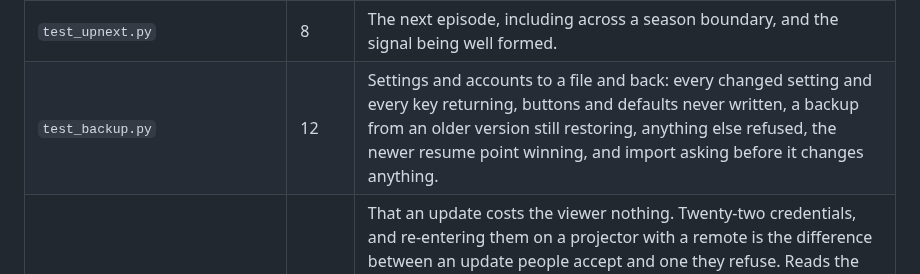
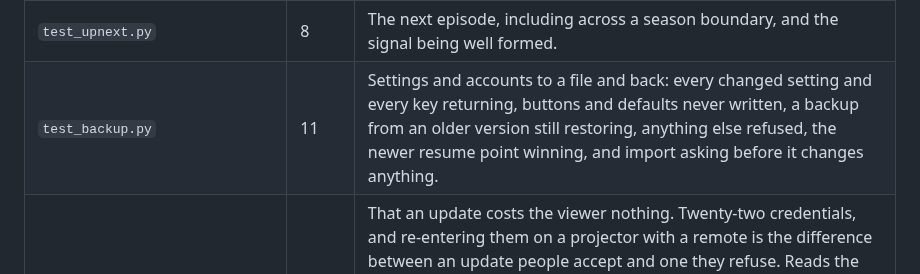
Before and after one commit to NofLevi/kodi, a Markdown page: CLAUDE.md, the part around the change. Rendered like a GitHub page.

Commit message:
CLAUDE.md: the backup test count

```diff
--- a/CLAUDE.md
+++ b/CLAUDE.md
@@ -1672,7 +1672,7 @@ plus a `no_network` fixture that fails loudly if a test reaches the internet.
 | `test_wizard.py` | 7 | The one setup step that is not an account: light against richer artwork, with what each costs, and a device that is told it has room rather than quietly switched. |
 | `test_urlsession.py` | 13 | The standard-library HTTP session that replaces requests: parameters, form and JSON bodies, gzip, charsets, and an HTTP error being a response rather than an exception. |
 | `test_upnext.py` | 8 | The next episode, including across a season boundary, and the signal being well formed. |
-| `test_backup.py` | 12 | Settings and accounts to a file and back: every changed setting and every key returning, buttons and defaults never written, a backup from an older version still restoring, anything else refused, the newer resume point winning, and import asking before it changes anything. |
+| `test_backup.py` | 11 | Settings and accounts to a file and back: every changed setting and every key returning, buttons and defaults never written, a backup from an older version still restoring, anything else refused, the newer resume point winning, and import asking before it changes anything. |
 | `test_upgrade.py` | 48 | That an update costs the viewer nothing. Twenty-two credentials, and re-entering them on a projector with a remote is the difference between an update people accept and one they refuse. Reads the source for anything writing inside the add-on folder, which an update wipes; installs a real release over a real one and checks the keys, the subtitles and the profile survived; and refuses a truncated download, a file that is not a zip, and one with no `addon.xml`. |
 | `test_failure_paths.py` | 31 | Somebody else's free service misbehaving. 429 retried and 404 not, `Retry-After` honoured rather than the backoff and capped so an hour-long wait cannot freeze a search, truncated JSON, DNS failure - and **the deadline**, which is the rule the whole add-on rests on. |
 | `test_hebrew.py` | 70 | Hebrew is half the catalogue, not an edge case: cp1255 and iso-8859-8 subtitles, a byte order mark landing in the first cue, substring search over 2,810 Hebrew titles, a Hebrew title beside a Latin release group, and a filename that has to survive Android storage. |
```
